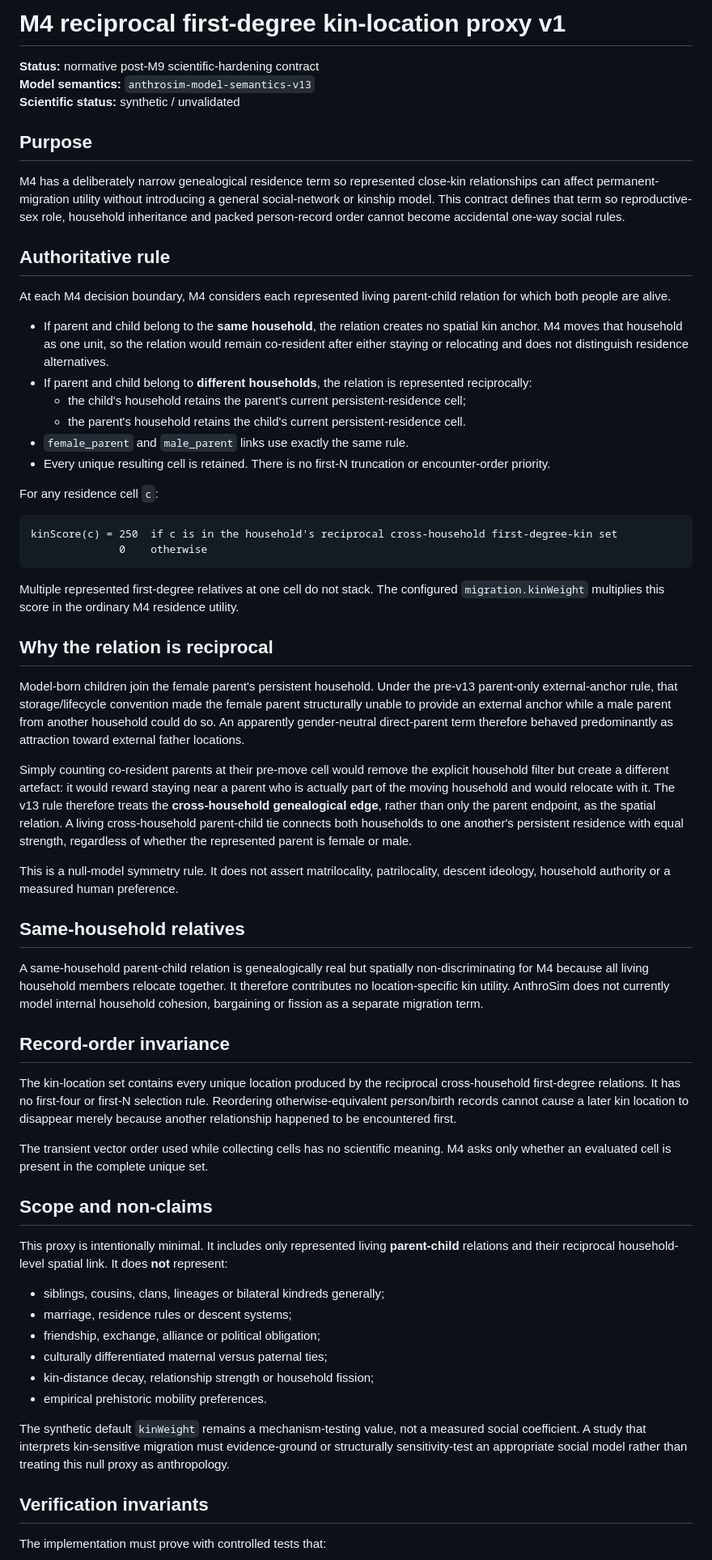
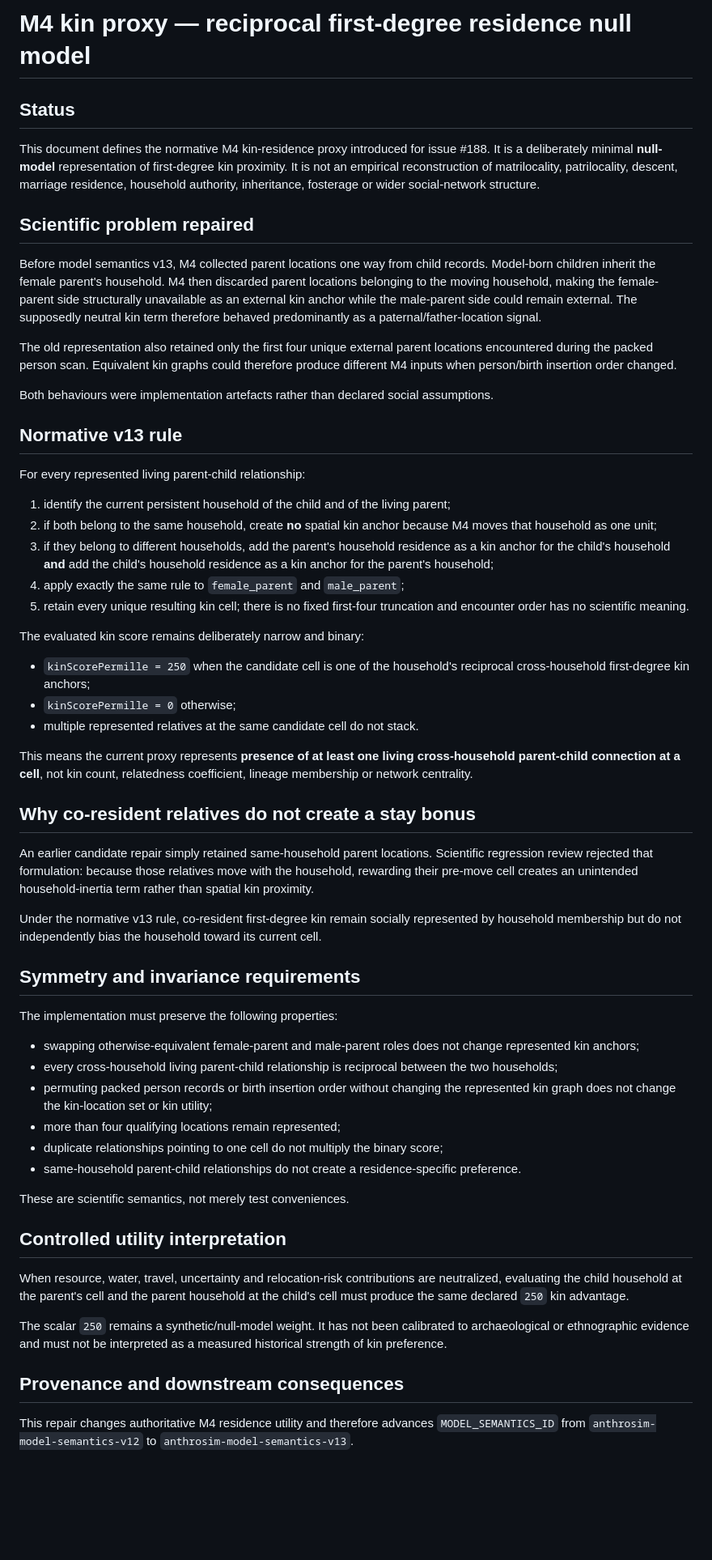
Before and after one commit to Datengu/anthrosim, a Markdown page: docs/research/m4-kin-proxy-v1.md, the part around one of its changes. Shown at 81% size. GitHub-like rendering; blank space fills up the shorter version.

````diff
--- a/docs/research/m4-kin-proxy-v1.md
+++ b/docs/research/m4-kin-proxy-v1.md
@@ -1,65 +1,61 @@
-# M4 reciprocal first-degree kin-location proxy v1
+# M4 kin proxy — reciprocal first-degree residence null model
 
-**Status:** normative post-M9 scientific-hardening contract
-**Model semantics:** `anthrosim-model-semantics-v13`
-**Scientific status:** synthetic / unvalidated
+## Status
 
-## Purpose
+This document defines the normative M4 kin-residence proxy introduced for issue #188. It is a deliberately minimal **null-model** representation of first-degree kin proximity. It is not an empirical reconstruction of matrilocality, patrilocality, descent, marriage residence, household authority, inheritance, fosterage or wider social-network structure.
 
-M4 has a deliberately narrow genealogical residence term so represented close-kin relationships can affect permanent-migration utility without introducing a general social-network or kinship model. This contract defines that term so reproductive-sex role, household inheritance and packed person-record order cannot become accidental one-way social rules.
+## Scientific problem repaired
 
-## Authoritative rule
+Before model semantics v13, M4 collected parent locations one way from child records. Model-born children inherit the female parent's household. M4 then discarded parent locations belonging to the moving household, making the female-parent side structurally unavailable as an external kin anchor while the male-parent side could remain external. The supposedly neutral kin term therefore behaved predominantly as a paternal/father-location signal.
 
-At each M4 decision boundary, M4 considers each represented living parent-child relation for which both people are alive.
+The old representation also retained only the first four unique external parent locations encountered during the packed person scan. Equivalent kin graphs could therefore produce different M4 inputs when person/birth insertion order changed.
 
-- If parent and child belong to the **same household**, the relation creates no spatial kin anchor. M4 moves that household as one unit, so the relation would remain co-resident after either staying or relocating and does not distinguish residence alternatives.
-- If parent and child belong to **different households**, the relation is represented reciprocally:
-  - the child's household retains the parent's current persistent-residence cell;
-  - the parent's household retains the child's current persistent-residence cell.
-- `female_parent` and `male_parent` links use exactly the same rule.
-- Every unique resulting cell is retained. There is no first-N truncation or encounter-order priority.
+Both behaviours were implementation artefacts rather than declared social assumptions.
 
-For any residence cell `c`:
+## Normative v13 rule
 
-```text
-kinScore(c) = 250  if c is in the household's reciprocal cross-household first-degree-kin set
-              0    otherwise
-```
+For every represented living parent-child relationship:
 
-Multiple represented first-degree relatives at one cell do not stack. The configured `migration.kinWeight` multiplies this score in the ordinary M4 residence utility.
+1. identify the current persistent household of the child and of the living parent;
+2. if both belong to the same household, create **no** spatial kin anchor because M4 moves that household as one unit;
+3. if they belong to different households, add the parent's household residence as a kin anchor for the child's household **and** add the child's household residence as a kin anchor for the parent's household;
+4. apply exactly the same rule to `female_parent` and `male_parent`;
+5. retain every unique resulting kin cell; there is no fixed first-four truncation and encounter order has no scientific meaning.
 
-## Why the relation is reciprocal
+The evaluated kin score remains deliberately narrow and binary:
 
-Model-born children join the female parent's persistent household. Under the pre-v13 parent-only external-anchor rule, that storage/lifecycle convention made the female parent structurally unable to provide an external anchor while a male parent from another household could do so. An apparently gender-neutral direct-parent term therefore behaved predominantly as attraction toward external father locations.
+- `kinScorePermille = 250` when the candidate cell is one of the household's reciprocal cross-household first-degree kin anchors;
+- `kinScorePermille = 0` otherwise;
+- multiple represented relatives at the same candidate cell do not stack.
 
-Simply counting co-resident parents at their pre-move cell would remove the explicit household filter but create a different artefact: it would reward staying near a parent who is actually part of the moving household and would relocate with it. The v13 rule therefore treats the **cross-household genealogical edge**, rather than only the parent endpoint, as the spatial relation. A living cross-household parent-child tie connects both households to one another's persistent residence with equal strength, regardless of whether the represented parent is female or male.
+This means the current proxy represents **presence of at least one living cross-household parent-child connection at a cell**, not kin count, relatedness coefficient, lineage membership or network centrality.
 
-This is a null-model symmetry rule. It does not assert matrilocality, patrilocality, descent ideology, household authority or a measured human preference.
+## Why co-resident relatives do not create a stay bonus
 
-## Same-household relatives
+An earlier candidate repair simply retained same-household parent locations. Scientific regression review rejected that formulation: because those relatives move with the household, rewarding their pre-move cell creates an unintended household-inertia term rather than spatial kin proximity.
 
-A same-household parent-child relation is genealogically real but spatially non-discriminating for M4 because all living household members relocate together. It therefore contributes no location-specific kin utility. AnthroSim does not currently model internal household cohesion, bargaining or fission as a separate migration term.
+Under the normative v13 rule, co-resident first-degree kin remain socially represented by household membership but do not independently bias the household toward its current cell.
 
-## Record-order invariance
+## Symmetry and invariance requirements
 
-The kin-location set contains every unique location produced by the reciprocal cross-household first-degree relations. It has no first-four or first-N selection rule. Reordering otherwise-equivalent person/birth records cannot cause a later kin location to disappear merely because another relationship happened to be encountered first.
+The implementation must preserve the following properties:
 
-The transient vector order used while collecting cells has no scientific meaning. M4 asks only whether an evaluated cell is present in the complete unique set.
+- swapping otherwise-equivalent female-parent and male-parent roles does not change represented kin anchors;
+- every cross-household living parent-child relationship is reciprocal between the two households;
+- permuting packed person records or birth insertion order without changing the represented kin graph does not change the kin-location set or kin utility;
+- more than four qualifying locations remain represented;
+- duplicate relationships pointing to one cell do not multiply the binary score;
+- same-household parent-child relationships do not create a residence-specific preference.
 
-## Scope and non-claims
+These are scientific semantics, not merely test conveniences.
 
-This proxy is intentionally minimal. It includes only represented living **parent-child** relations and their reciprocal household-level spatial link. It does **not** represent:
+## Controlled utility interpretation
 
-- siblings, cousins, clans, lineages or bilateral kindreds generally;
-- marriage, residence rules or descent systems;
-- friendship, exchange, alliance or political obligation;
-- culturally differentiated maternal versus paternal ties;
-- kin-distance decay, relationship strength or household fission;
-- empirical prehistoric mobility preferences.
+When resource, water, travel, uncertainty and relocation-risk contributions are neutralized, evaluating the child household at the parent's cell and the parent household at the child's cell must produce the same declared `250` kin advantage.
 
-The synthetic default `kinWeight` remains a mechanism-testing value, not a measured social coefficient. A study that interprets kin-sensitive migration must evidence-ground or structurally sensitivity-test an appropriate social model rather than treating this null proxy as anthropology.
+The scalar `250` remains a synthetic/null-model weight. It has not been calibrated to archaeological or ethnographic evidence and must not be interpreted as a measured historical strength of kin preference.
 
-## Verification invariants
+## Provenance and downstream consequences
 
-The implementation must prove with controlled tests that:
+This repair changes authoritative M4 residence utility and therefore advances `MODEL_SEMANTICS_ID` from `anthrosim-model-semantics-v12` to `anthrosim-model-semantics-v13`.
 
````
Also changed, not shown: other parts of docs/research/m4-kin-proxy-v1.md (+8 -7 lines).
